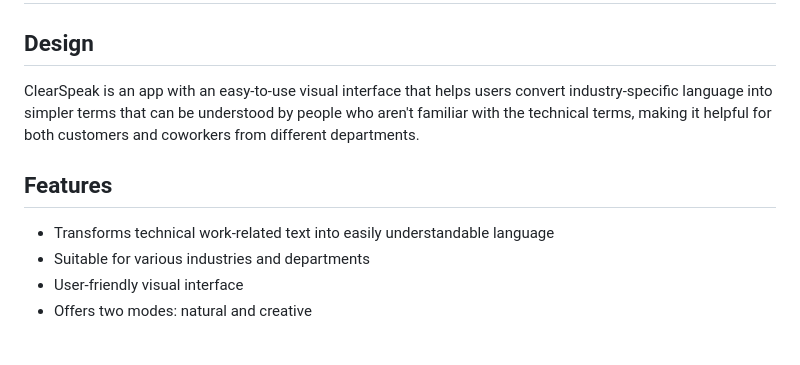
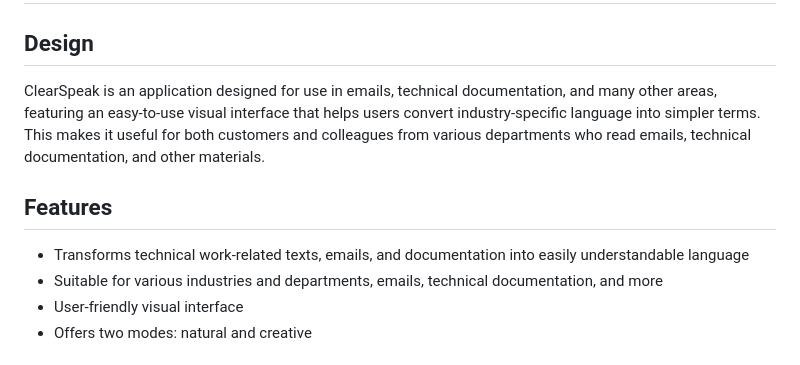
Before and after one commit to lukaszpatalas/ClearSpeak, a Markdown page: README.md, the part around the change. Drawn GitHub-style.

```diff
--- a/README.md
+++ b/README.md
@@ -1,11 +1,11 @@
 # ClearSpeak
 
 ## Design
-ClearSpeak is an app with an easy-to-use visual interface that helps users convert industry-specific language into simpler terms that can be understood by people who aren't familiar with the technical terms, making it helpful for both customers and coworkers from different departments.
+ClearSpeak is an application designed for use in emails, technical documentation, and many other areas, featuring an easy-to-use visual interface that helps users convert industry-specific language into simpler terms. This makes it useful for both customers and colleagues from various departments who read emails, technical documentation, and other materials.
 
 ## Features
-- Transforms technical work-related text into easily understandable language
-- Suitable for various industries and departments
+- Transforms technical work-related texts, emails, and documentation into easily understandable language
+- Suitable for various industries and departments, emails, technical documentation, and more
 - User-friendly visual interface
 - Offers two modes: natural and creative
 
```
